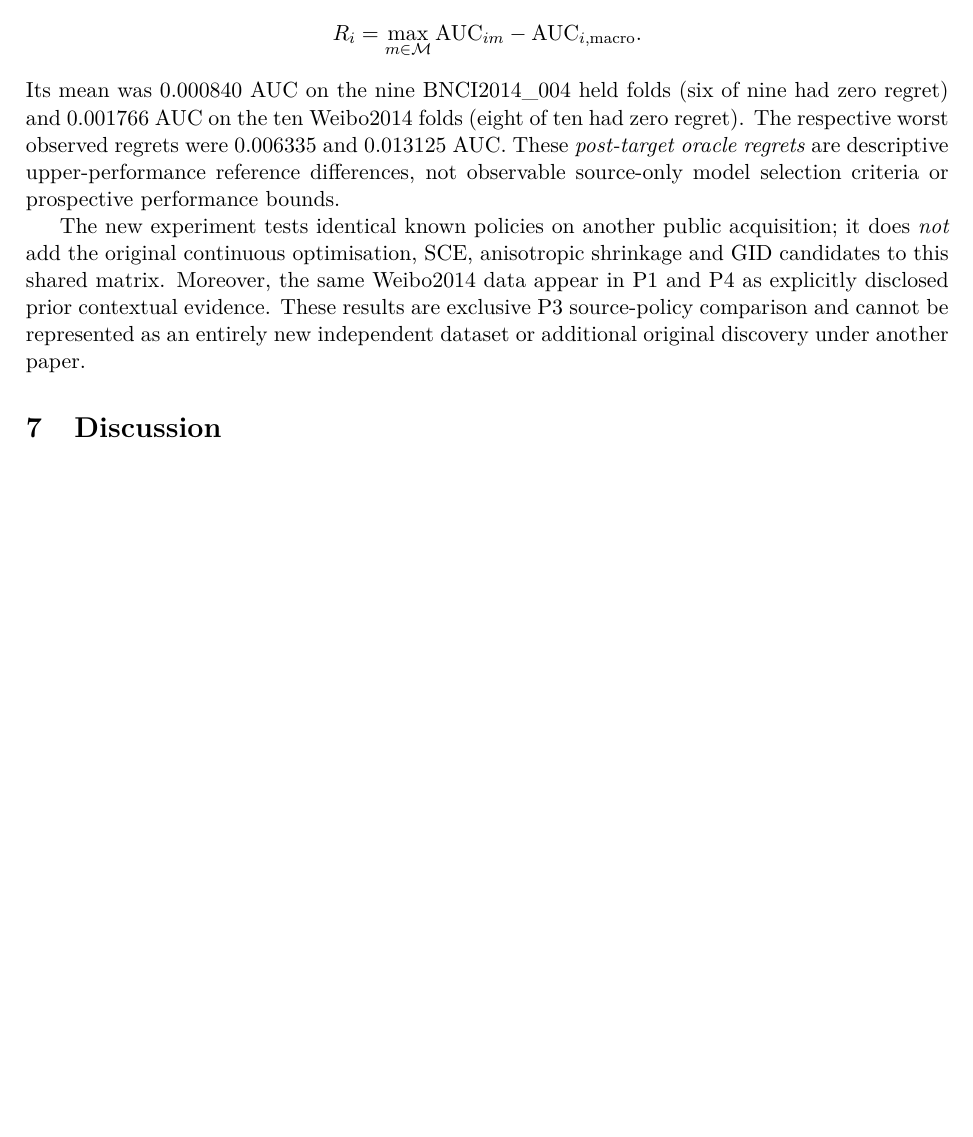
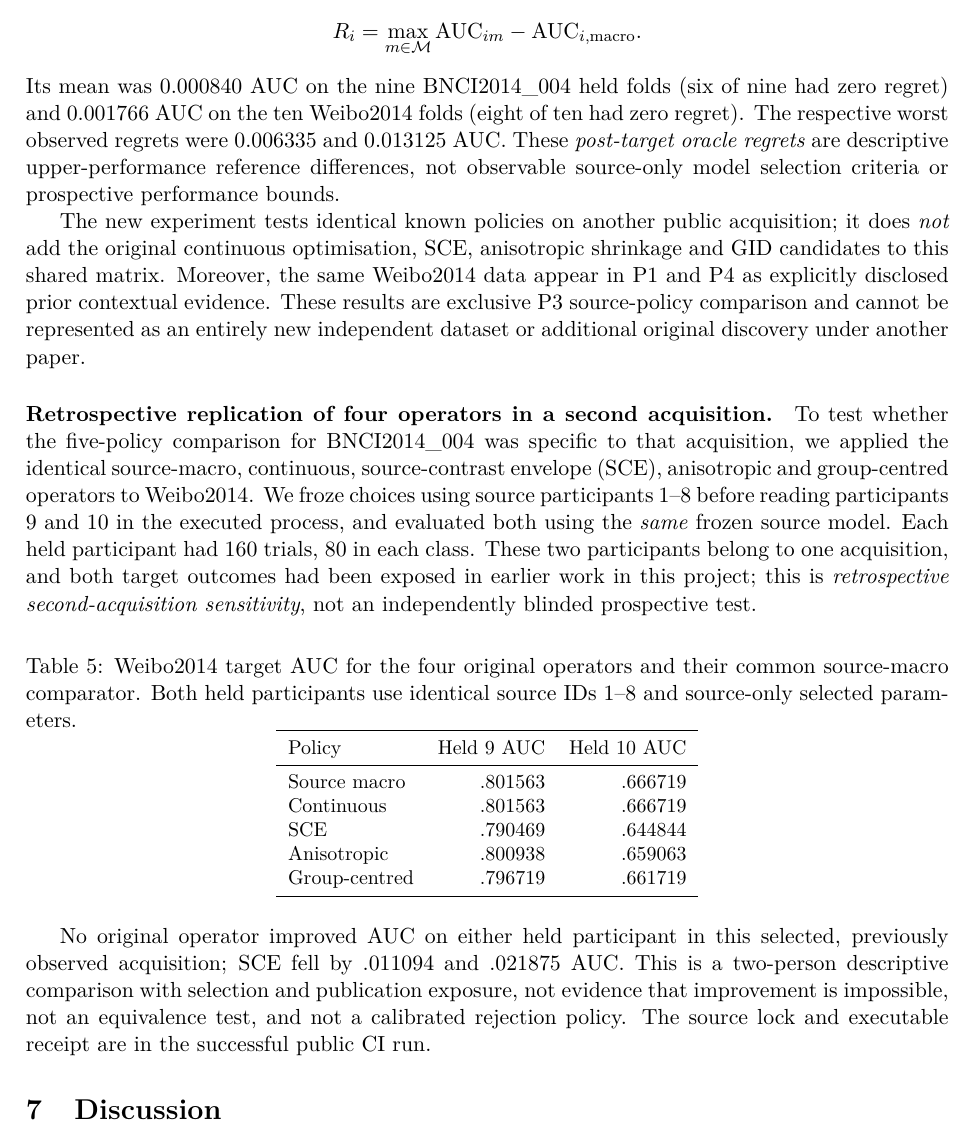
Before and after one commit to lindicaphxag-tech/kaggle, a LaTeX paper (research/defaultreg_bspc_v13/main_p3_source_only_optimisation_NEGATIVE_UNREADY.tex): part of page 7 of 8, cut so that both start at the same text, the shorter picture padded with empty space. Compiled offline with pdfLaTeX.

Commit message:
Integrate executed experiments into evidence-gated research manuscript

```diff
--- a/research/defaultreg_bspc_v13/main_p3_source_only_optimisation_NEGATIVE_UNREADY.tex
+++ b/research/defaultreg_bspc_v13/main_p3_source_only_optimisation_NEGATIVE_UNREADY.tex
@@ -190,6 +190,7 @@ EEG. No B target AUC is reported.
 \input{P3_new_BNCI004_common_matrix_real_results.tex}
 \input{P3_four_operator_same_source_BNCI004_20261013.tex}
 \input{P3_real_weibo2014_common_matrix_second_acquisition_20261013.tex}
+\input{P3_four_operator_weibo_second_acquisition_20261013.tex}
 
 \section{Discussion}
 This is currently an exploratory study with
```
